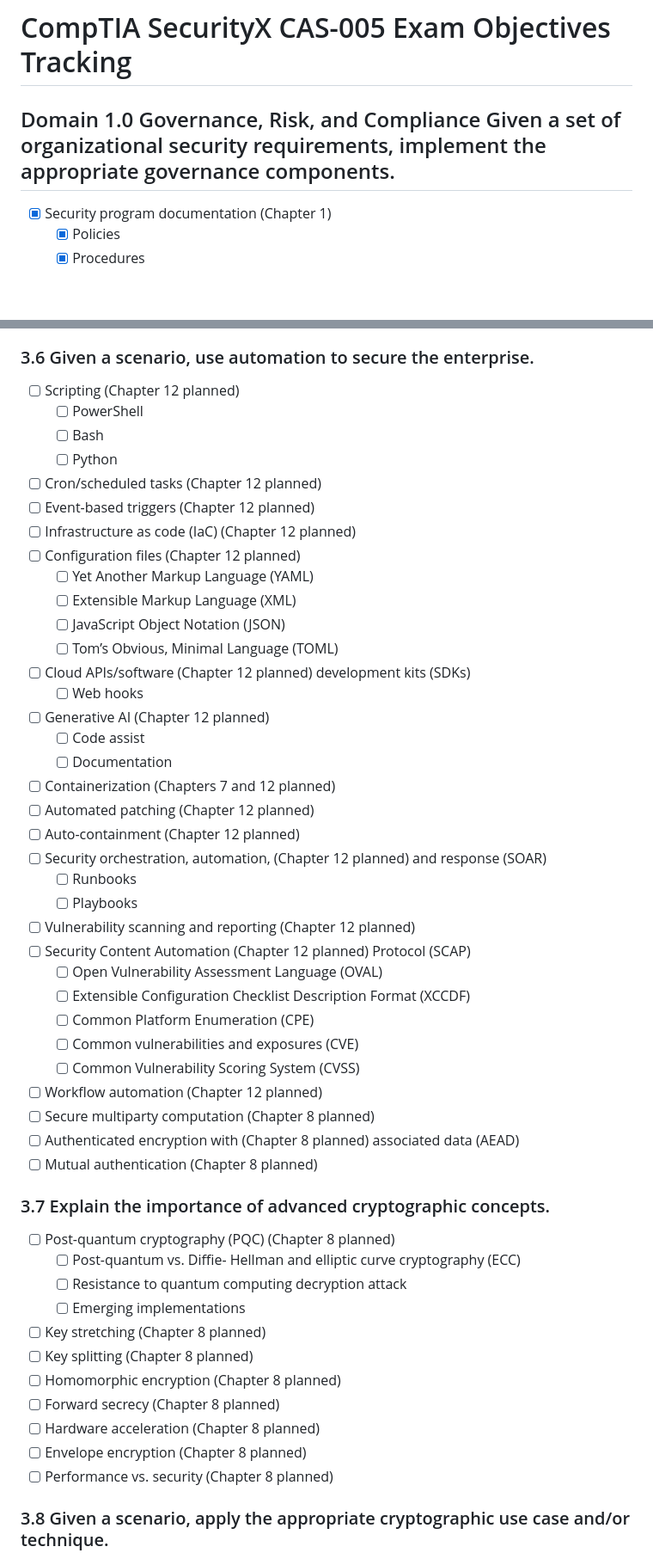
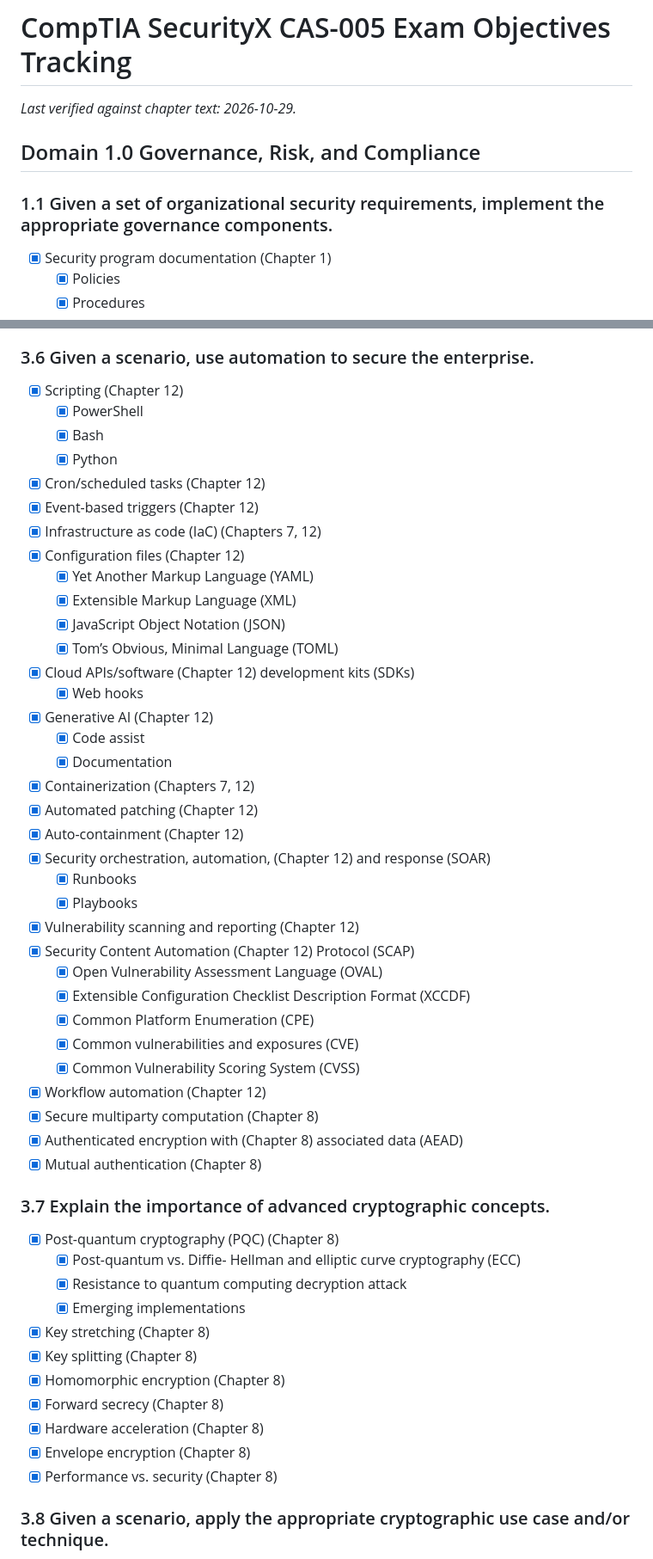
Before and after one commit to brendanpshea/securityx, a Markdown page: exam_objectives_tracking.md, 2 parts joined by grey strips. Shown at 86% size. Drawn GitHub-style; blank space fills up the shorter version.

```diff
--- a/exam_objectives_tracking.md
+++ b/exam_objectives_tracking.md
@@ -1,6 +1,10 @@
 # CompTIA SecurityX CAS-005 Exam Objectives Tracking
 
-## Domain 1.0 Governance, Risk, and Compliance Given a set of organizational security requirements, implement the appropriate governance components.
+_Last verified against chapter text: 2026-10-29._
+
+## Domain 1.0 Governance, Risk, and Compliance
+
+### 1.1 Given a set of organizational security requirements, implement the appropriate governance components.
 - [x] Security program documentation (Chapter 1)
   - [x] Policies
   - [x] Procedures
@@ -497,51 +513,51 @@
 
 ### 3.6 Given a scenario, use automation to secure the enterprise.
-- [ ] Scripting (Chapter 12 planned)
-  - [ ] PowerShell
-  - [ ] Bash
-  - [ ] Python
-- [ ] Cron/scheduled tasks (Chapter 12 planned)
-- [ ] Event-based triggers (Chapter 12 planned)
-- [ ] Infrastructure as code (IaC) (Chapter 12 planned)
-- [ ] Configuration files (Chapter 12 planned)
-  - [ ] Yet Another Markup Language (YAML)
-  - [ ] Extensible Markup Language (XML)
-  - [ ] JavaScript Object Notation (JSON)
-  - [ ] Tom’s Obvious, Minimal Language (TOML)
-- [ ] Cloud APIs/software (Chapter 12 planned) development kits (SDKs)
-  - [ ] Web hooks
-- [ ] Generative AI (Chapter 12 planned)
-  - [ ] Code assist
-  - [ ] Documentation
-- [ ] Containerization (Chapters 7 and 12 planned)
-- [ ] Automated patching (Chapter 12 planned)
-- [ ] Auto-containment (Chapter 12 planned)
-- [ ] Security orchestration, automation, (Chapter 12 planned) and response (SOAR)
-  - [ ] Runbooks
-  - [ ] Playbooks
-- [ ] Vulnerability scanning and reporting (Chapter 12 planned)
-- [ ] Security Content Automation (Chapter 12 planned) Protocol (SCAP)
-  - [ ] Open Vulnerability Assessment Language (OVAL)
-  - [ ] Extensible Configuration Checklist Description Format (XCCDF)
-  - [ ] Common Platform Enumeration (CPE)
-  - [ ] Common vulnerabilities and exposures (CVE)
-  - [ ] Common Vulnerability Scoring System (CVSS)
-- [ ] Workflow automation (Chapter 12 planned)
-- [ ] Secure multiparty computation (Chapter 8 planned)
-- [ ] Authenticated encryption with (Chapter 8 planned) associated data (AEAD)
-- [ ] Mutual authentication (Chapter 8 planned)
+- [x] Scripting (Chapter 12)
+  - [x] PowerShell
+  - [x] Bash
+  - [x] Python
+- [x] Cron/scheduled tasks (Chapter 12)
+- [x] Event-based triggers (Chapter 12)
+- [x] Infrastructure as code (IaC) (Chapters 7, 12)
+- [x] Configuration files (Chapter 12)
+  - [x] Yet Another Markup Language (YAML)
+  - [x] Extensible Markup Language (XML)
+  - [x] JavaScript Object Notation (JSON)
+  - [x] Tom’s Obvious, Minimal Language (TOML)
+- [x] Cloud APIs/software (Chapter 12) development kits (SDKs)
+  - [x] Web hooks
+- [x] Generative AI (Chapter 12)
+  - [x] Code assist
+  - [x] Documentation
+- [x] Containerization (Chapters 7, 12)
+- [x] Automated patching (Chapter 12)
+- [x] Auto-containment (Chapter 12)
+- [x] Security orchestration, automation, (Chapter 12) and response (SOAR)
+  - [x] Runbooks
+  - [x] Playbooks
+- [x] Vulnerability scanning and reporting (Chapter 12)
+- [x] Security Content Automation (Chapter 12) Protocol (SCAP)
+  - [x] Open Vulnerability Assessment Language (OVAL)
+  - [x] Extensible Configuration Checklist Description Format (XCCDF)
+  - [x] Common Platform Enumeration (CPE)
+  - [x] Common vulnerabilities and exposures (CVE)
+  - [x] Common Vulnerability Scoring System (CVSS)
+- [x] Workflow automation (Chapter 12)
+- [x] Secure multiparty computation (Chapter 8)
+- [x] Authenticated encryption with (Chapter 8) associated data (AEAD)
+- [x] Mutual authentication (Chapter 8)
 
 ### 3.7 Explain the importance of advanced cryptographic concepts.
-- [ ] Post-quantum cryptography (PQC) (Chapter 8 planned)
-  - [ ] Post-quantum vs. Diffie- Hellman and elliptic curve cryptography (ECC)
-  - [ ] Resistance to quantum computing decryption attack
-  - [ ] Emerging implementations
-- [ ] Key stretching (Chapter 8 planned)
-- [ ] Key splitting (Chapter 8 planned)
-- [ ] Homomorphic encryption (Chapter 8 planned)
-- [ ] Forward secrecy (Chapter 8 planned)
-- [ ] Hardware acceleration (Chapter 8 planned)
-- [ ] Envelope encryption (Chapter 8 planned)
-- [ ] Performance vs. security (Chapter 8 planned)
+- [x] Post-quantum cryptography (PQC) (Chapter 8)
+  - [x] Post-quantum vs. Diffie- Hellman and elliptic curve cryptography (ECC)
+  - [x] Resistance to quantum computing decryption attack
+  - [x] Emerging implementations
+- [x] Key stretching (Chapter 8)
+- [x] Key splitting (Chapter 8)
+- [x] Homomorphic encryption (Chapter 8)
+- [x] Forward secrecy (Chapter 8)
+- [x] Hardware acceleration (Chapter 8)
+- [x] Envelope encryption (Chapter 8)
+- [x] Performance vs. security (Chapter 8)
 
 ### 3.8 Given a scenario, apply the appropriate cryptographic use case and/or technique.
```
Also changed, not shown: other parts of exam_objectives_tracking.md (+308 -296 lines).
